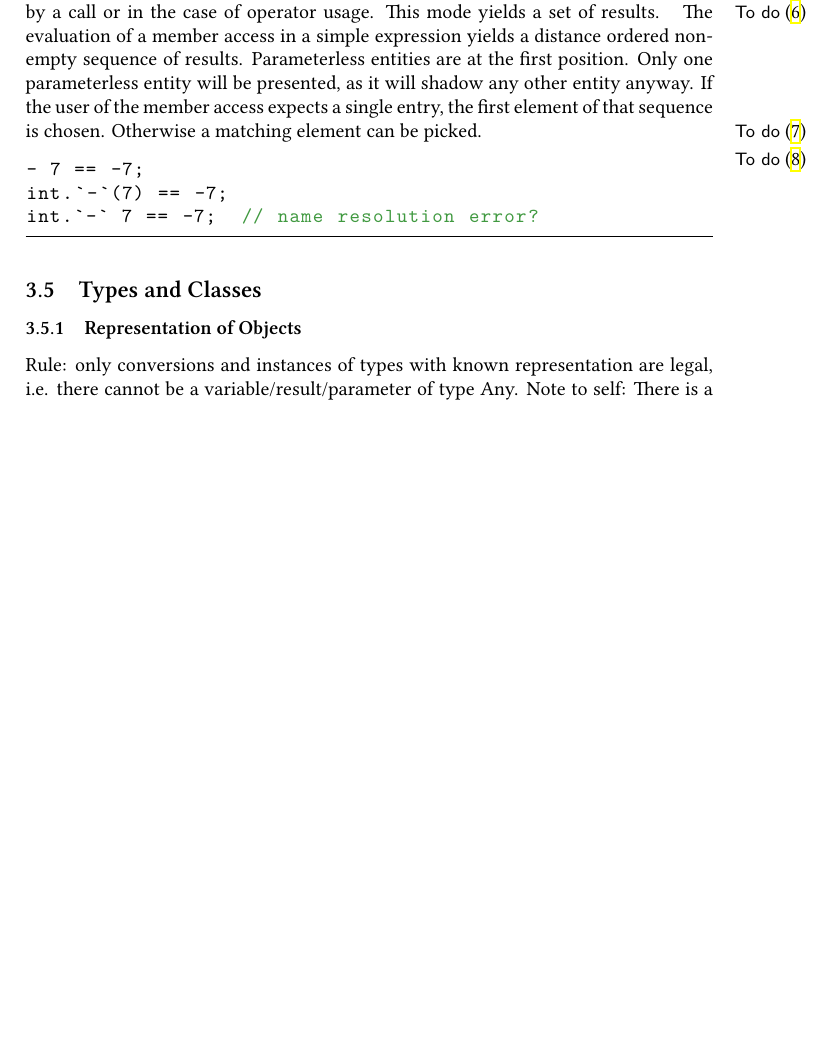
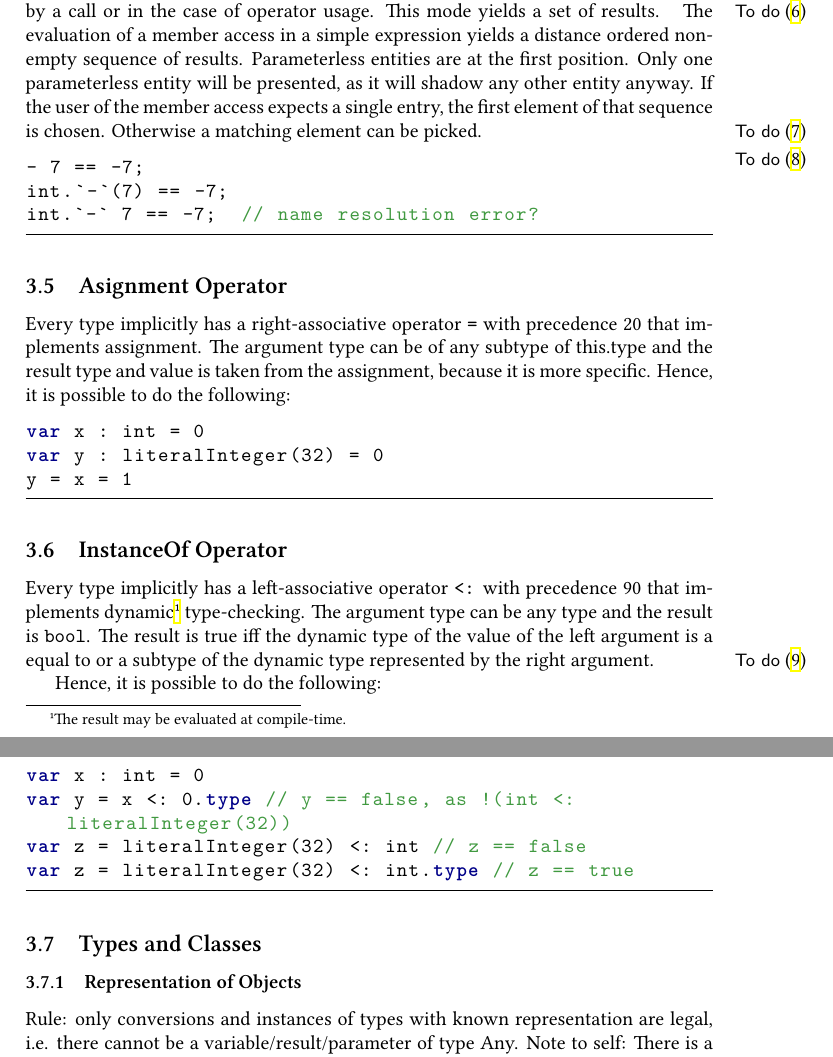
Before and after one commit to tyr-lang/languageSpecification, a LaTeX paper (tls.tex, which reads parts/semantics.tex): part of page 8 of 16 before the commit and two parts of pages 8 and 9 of 16 after it, the two joined at a grey line, cut so that both start at the same text, the shorter picture padded with empty space. Compiled offline with XeLaTeX.

Commit message:
vordefinierte Operatoren

```diff
--- a/parts/semantics.tex
+++ b/parts/semantics.tex
@@ -110,6 +110,32 @@ int.`-`(7) == -7;
 int.`-` 7 == -7;  // name resolution error?
 \end{lstlisting}
 
+\subsection{Asignment Operator}
+
+Every type implicitly has a right-associative operator \texttt{=} with precedence 20 that implements assignment.
+The argument type can be of any subtype of this.type and the result type and value is taken from the assignment, because it is more specific.
+Hence, it is possible to do the following:
+\begin{lstlisting}[language=tyr]
+var x : int = 0
+var y : literalInteger(32) = 0
+y = x = 1
+\end{lstlisting}
+
+\subsection{InstanceOf Operator}
+
+Every type implicitly has a left-associative operator \texttt{<:} with precedence 90 that implements dynamic\footnote{The result may be evaluated at compile-time.} type-checking.
+The argument type can be any type and the result is \texttt{bool}.
+The result is true iff the dynamic type of the value of the left argument is a equal to or a subtype of the dynamic type represented by the right argument.
+
+\todo{a warning shall be generated if the result is always false}
+
+Hence, it is possible to do the following:
+\begin{lstlisting}[language=tyr]
+var x : int = 0
+var y = x <: 0.type // y == false, as !(int <: literalInteger(32))
+var z = literalInteger(32) <: int // z == false
+var z = literalInteger(32) <: int.type // z == true
+\end{lstlisting}
 
 \subsection{Types and Classes}
 
```
Also changed, not shown: tls.pdf.
